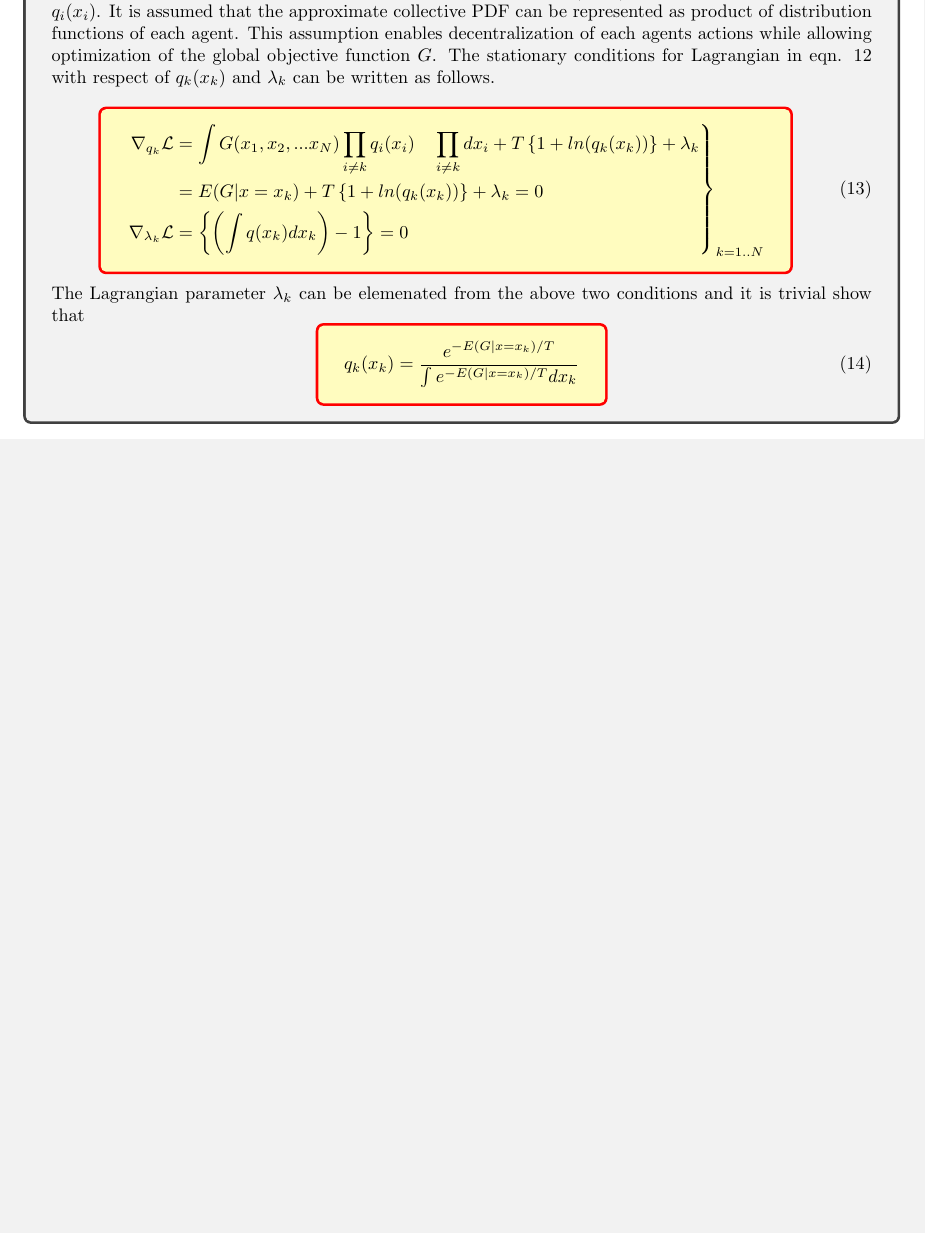
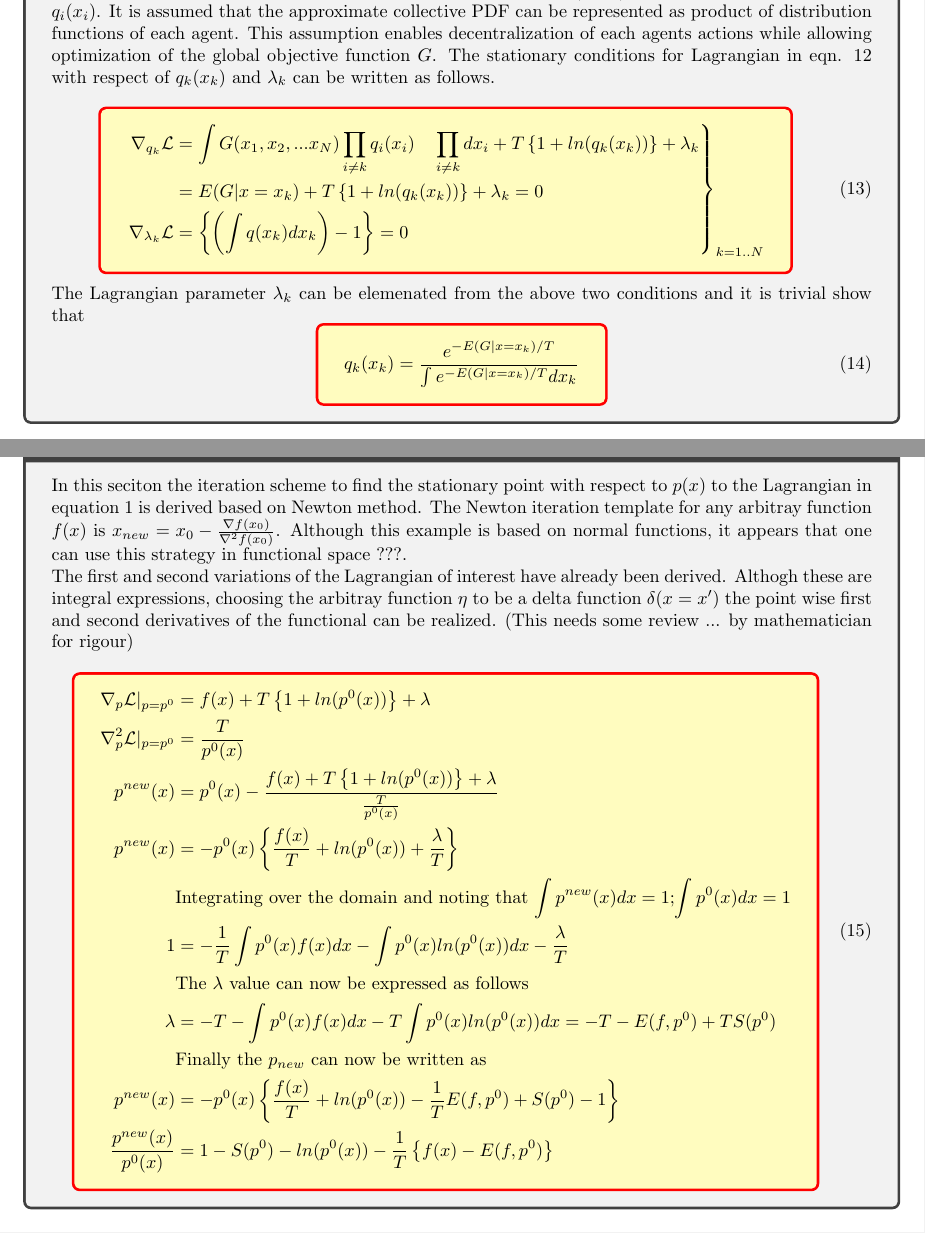
Before and after one commit to ravi6/MaxEnt, a LaTeX document (maxent.tex): part of page 6 of 6 before the commit and two parts of pages 6 and 7 of 7 after it, the two joined at a grey line, cut so that both start at the same text, the shorter picture padded with empty space. The pictures show the PDF file maxent.pdf that the author committed with the source.

Commit message:
Finally derived the Newton update iteration scheme

```diff
--- a/maxent.tex
+++ b/maxent.tex
@@ -403,4 +403,38 @@ and it is trivial show that
     q_k(x_k) = \frac{e^{-E(G|x=x_k)/T}}{\int e^{-E(G|x=x_k)/T} dx_k}
 \end{empheq}
 \end{tcolorbox}
+
+
+\begin{tcolorbox}[fonttitle=\sffamily\bfseries\large,
+    title={Newton method to minimize Lagrangian based on collective probability $p(x)$} ]
+
+    In this seciton the iteration scheme to find the stationary point with respect to $p(x)$
+    to the Lagrangian in equation 1
+    is derived based on Newton method. The Newton iteration template for any arbitray function $f(x)$
+    is $x_{new} = x_0 - \frac{\nabla f(x_0)}{\nabla^2 f(x_0)}$. Although this example is based on
+    normal functions, it appears that one can use this strategy in functional space ???.
+
+    The first and second
+    variations of the Lagrangian of interest have already been derived. Althogh these are integral expressions,
+    choosing the arbitray function $\eta$ to be a delta function $\delta(x=x^\prime)$ the point wise first
+    and second derivatives of the functional can be realized. (This statement needs some review ... by mathematician for
+    rigour)
+\begin{empheq}[box=\tcbhighmath]{equation}
+  \begin{split}
+      \nabla_p\mathcal{L} |_{p=p^0} &=  f(x) + T \lcb 1 + ln(p^0(x)) \rcb + \lambda \\
+      \nabla_p^2\mathcal{L} |_{p=p^0} &=   \frac{T}{p^0(x)}  \\
+      p^{new}(x) &= p^0(x) - \frac { f(x) + T \lcb 1 + ln(p^0(x)) \rcb + \lambda  }
+                                  { \frac{T}{p^0(x)} }    \\
+      p^{new}(x) &= - p^0(x) \lcb     \frac{f(x)}{T}  + ln(p^0(x)) + \frac{\lambda}{T} \rcb \\
+      &\text{Integrating over the domain and noting that $\int p^{new}(x)dx = 1 \text{;} $\int p^0(x) dx =1$} \\
+      1 &= - \frac{1}{T} \int p^0(x)f(x) dx - \int p^0(x) ln(p^0(x)) dx - \frac{\lambda}{T} \\
+      & \text{The $\lambda$ value can now be expressed as follows} \\
+      \lambda &= -T -  \int p^0(x)f(x) dx - T \int p^0(x) ln(p^0(x)) dx  =  -T - E(f,p^0) + T S(p^0) \\
+      &\text{Finally the $p_{new}$ can now be written as} \\
+      p^{new}(x) &= - p^0(x) \lcb     \frac{f(x)}{T}  + ln(p^0(x)) - \frac{1}{T} E(f,p^0) +S(p^0) - 1  \rcb \\
+      \frac {p^{new}(x)}{p^0(x)} &=   1 - S(p^0) - ln(p^0(x)) - \frac{1}{T} \lcb f(x) - E(f,p^0) \rcb \\
+  \end{split}
+\end{epheq}
+\end{tcolorbox}
+
 \end{document}
```
Also changed, not shown: maxent.pdf.
